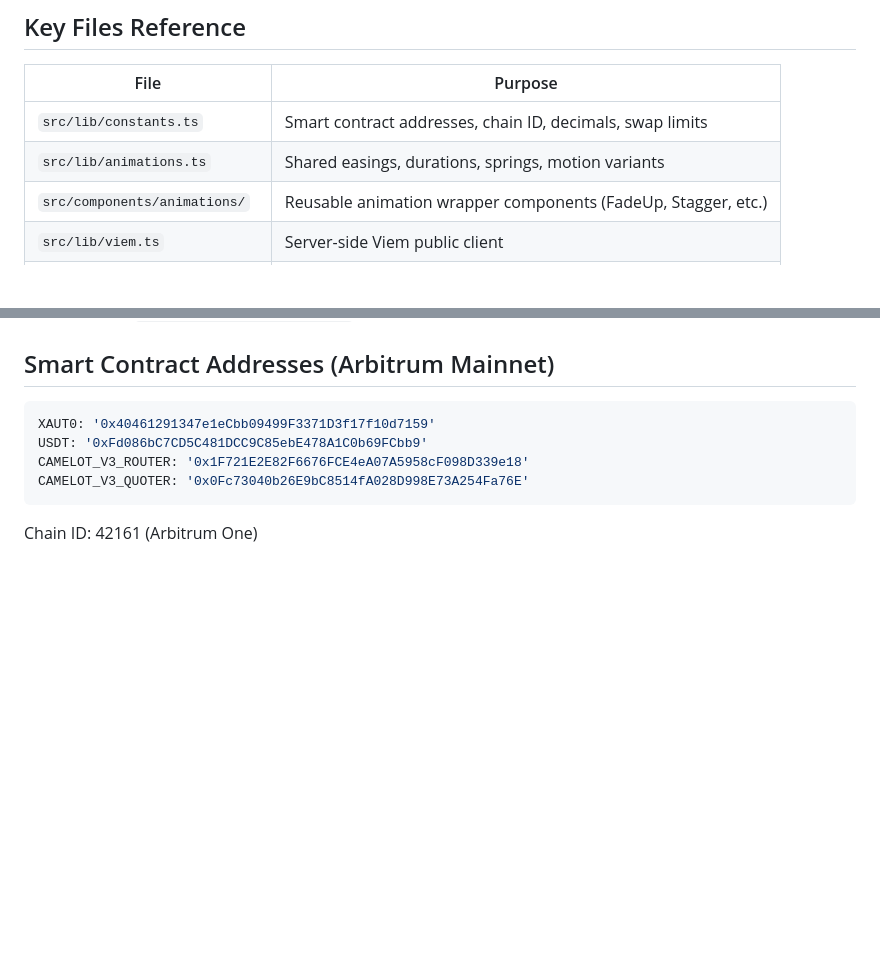
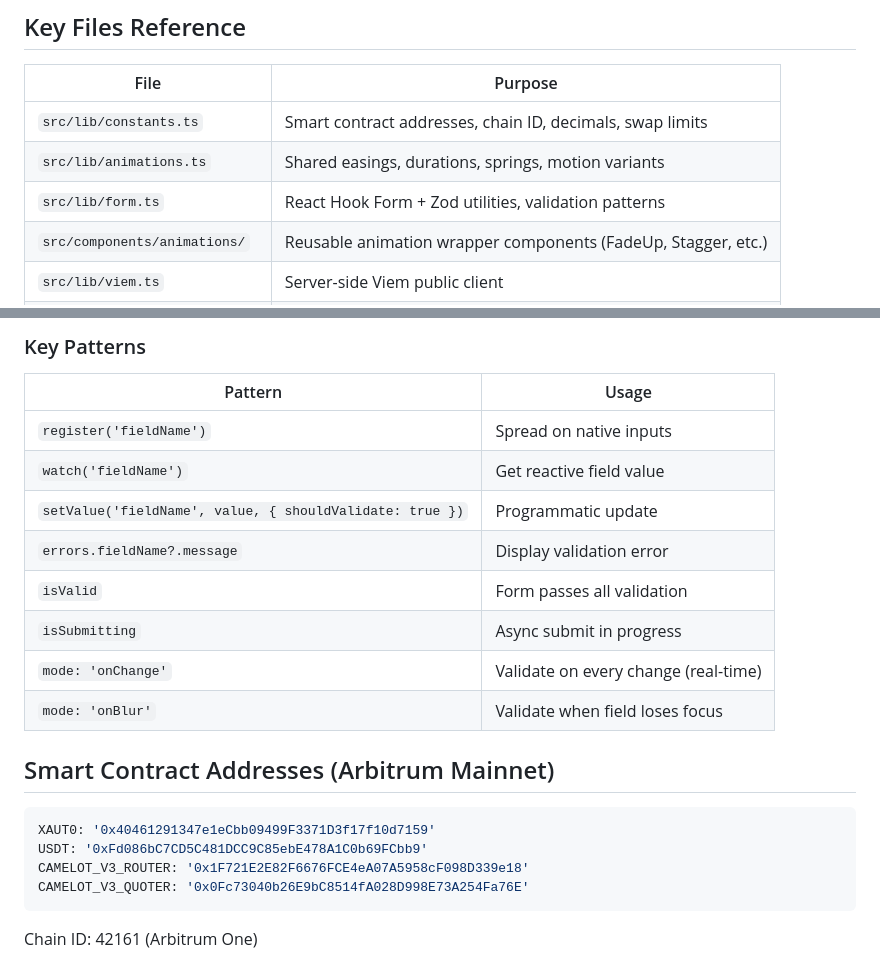
Before and after one commit to sarthakxau/goldfi-app, a Markdown page: CLAUDE.md, 2 parts joined by grey strips. GitHub-like rendering; blank space fills up the shorter version.

````diff
--- a/CLAUDE.md
+++ b/CLAUDE.md
@@ -119,6 +120,7 @@ Note: Using `db:push` for schema sync. Migrations not configured.
 |------|---------|
 | `src/lib/constants.ts` | Smart contract addresses, chain ID, decimals, swap limits |
 | `src/lib/animations.ts` | Shared easings, durations, springs, motion variants |
+| `src/lib/form.ts` | React Hook Form + Zod utilities, validation patterns |
 | `src/components/animations/` | Reusable animation wrapper components (FadeUp, Stagger, etc.) |
 | `src/lib/viem.ts` | Server-side Viem public client |
 | `src/lib/clientViem.ts` | Client-side Viem + ERC20/Router ABIs for browser |
@@ -422,3 +476,16 @@ Use `layoutId` for sliding active indicator:
+### Key Patterns
+
+| Pattern | Usage |
+|---------|-------|
+| `register('fieldName')` | Spread on native inputs |
+| `watch('fieldName')` | Get reactive field value |
+| `setValue('fieldName', value, { shouldValidate: true })` | Programmatic update |
+| `errors.fieldName?.message` | Display validation error |
+| `isValid` | Form passes all validation |
+| `isSubmitting` | Async submit in progress |
+| `mode: 'onChange'` | Validate on every change (real-time) |
+| `mode: 'onBlur'` | Validate when field loses focus |
+
 ## Smart Contract Addresses (Arbitrum Mainnet)
 
 ```typescript
````
Also changed, not shown: other parts of CLAUDE.md (+53 -0 lines).
